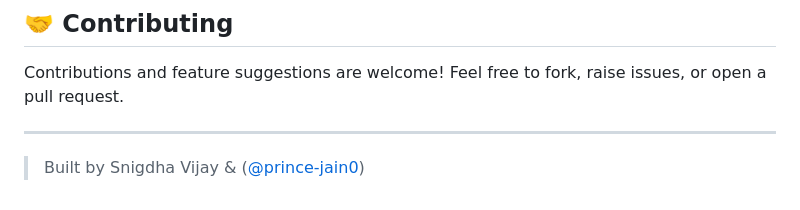
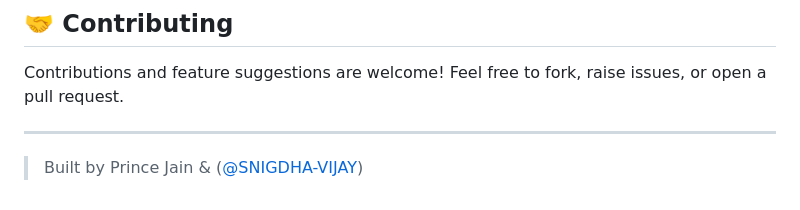
Before and after one commit to prince-jain0/LogiDocs, a Markdown page: README.md, the part around the change. Drawn GitHub-style.

```diff
--- a/README.md
+++ b/README.md
@@ -111,4 +111,4 @@ Contributions and feature suggestions are welcome! Feel free to fork, raise issu
 
 ---
 
-> Built by Snigdha Vijay & ([@prince-jain0](https://github.com/prince-jain0))
+> Built by Prince Jain & ([@SNIGDHA-VIJAY](https://github.com/SNIGDHA-VIJAY))
```
